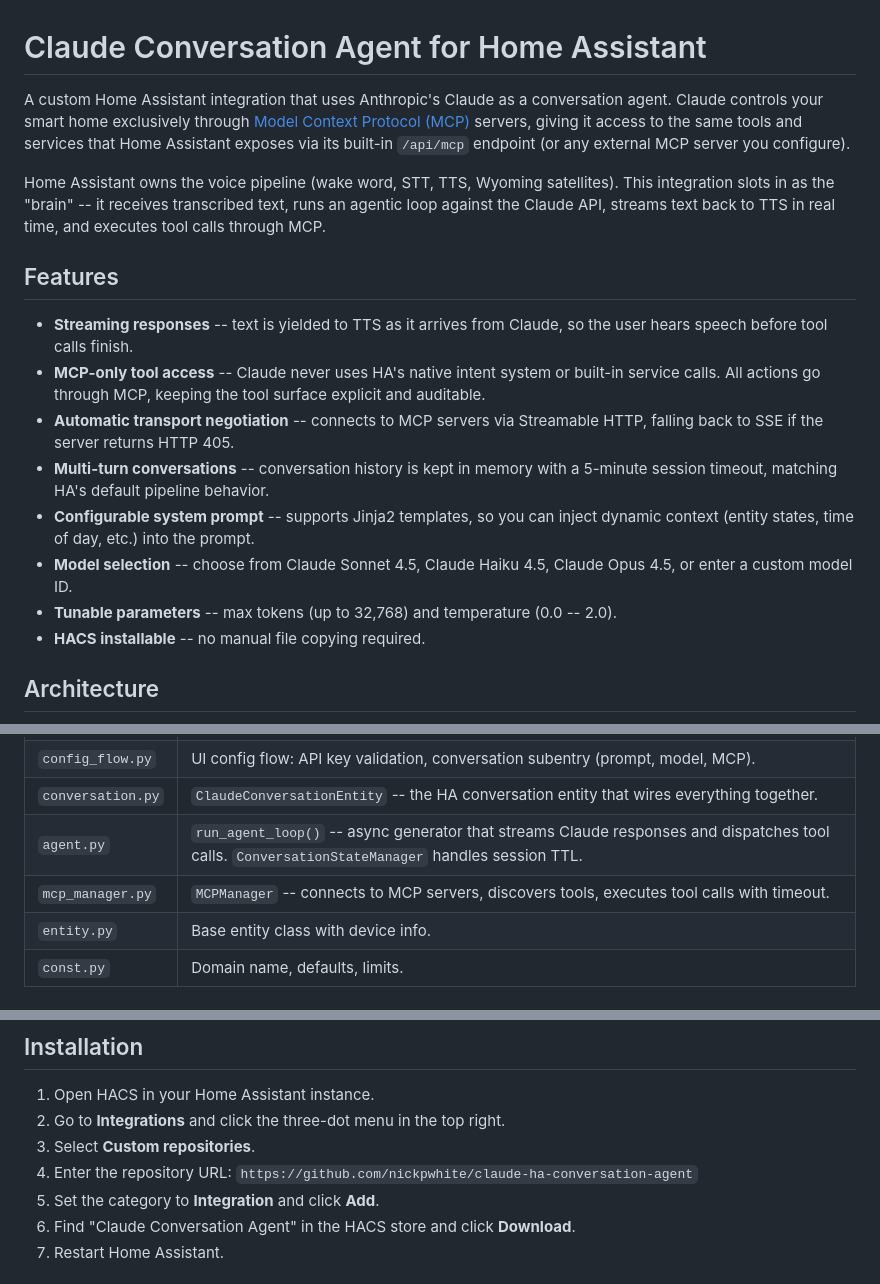
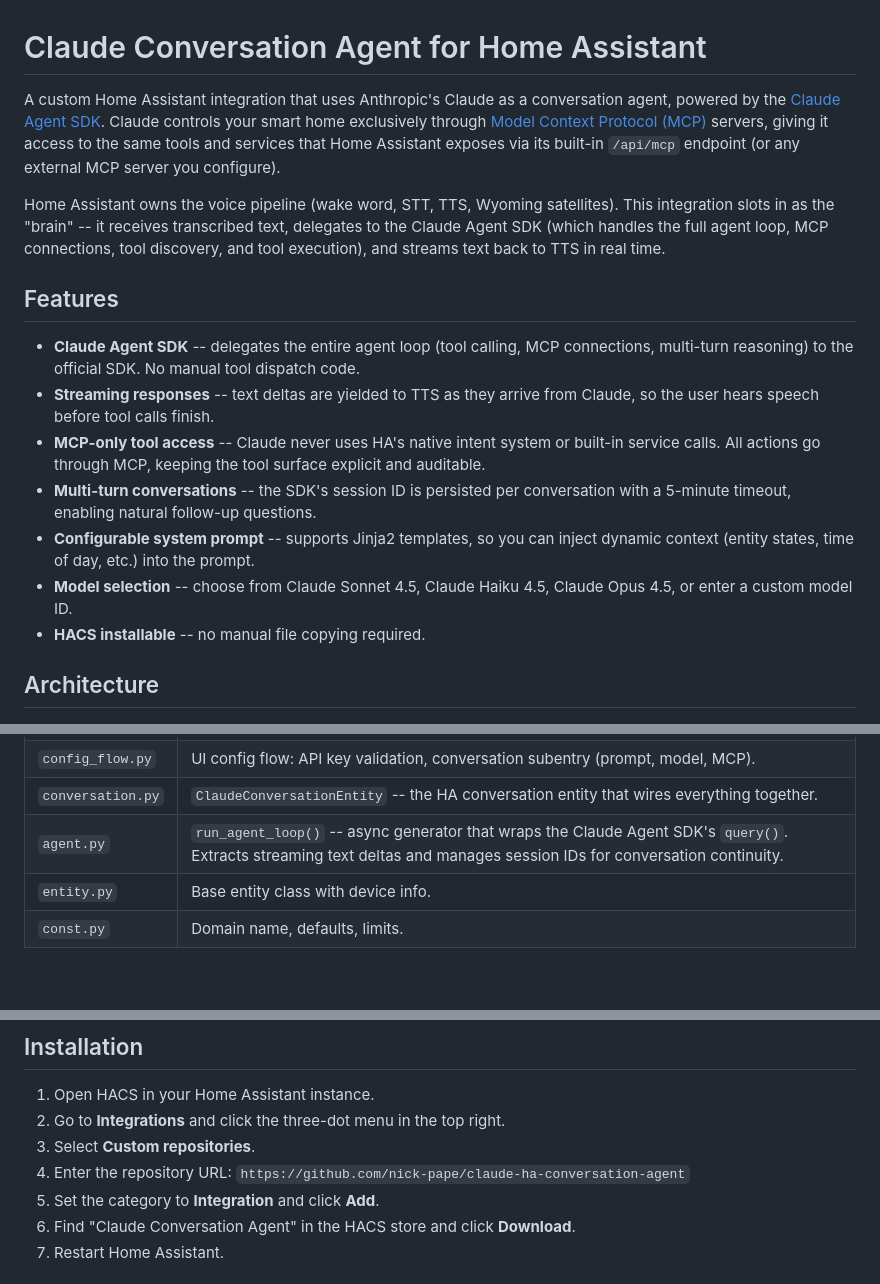
Before and after one commit to nick-pape/claude-ha-conversation-agent, a Markdown page: README.md, 3 parts joined by grey strips. Drawn GitHub-style; blank space fills up the shorter version.

```diff
--- a/README.md
+++ b/README.md
@@ -1,18 +1,17 @@
 # Claude Conversation Agent for Home Assistant
 
-A custom Home Assistant integration that uses Anthropic's Claude as a conversation agent. Claude controls your smart home exclusively through [Model Context Protocol (MCP)](https://modelcontextprotocol.io/) servers, giving it access to the same tools and services that Home Assistant exposes via its built-in `/api/mcp` endpoint (or any external MCP server you configure).
+A custom Home Assistant integration that uses Anthropic's Claude as a conversation agent, powered by the [Claude Agent SDK](https://github.com/anthropics/claude-code-sdk-python). Claude controls your smart home exclusively through [Model Context Protocol (MCP)](https://modelcontextprotocol.io/) servers, giving it access to the same tools and services that Home Assistant exposes via its built-in `/api/mcp` endpoint (or any external MCP server you configure).
 
-Home Assistant owns the voice pipeline (wake word, STT, TTS, Wyoming satellites). This integration slots in as the "brain" -- it receives transcribed text, runs an agentic loop against the Claude API, streams text back to TTS in real time, and executes tool calls through MCP.
+Home Assistant owns the voice pipeline (wake word, STT, TTS, Wyoming satellites). This integration slots in as the "brain" -- it receives transcribed text, delegates to the Claude Agent SDK (which handles the full agent loop, MCP connections, tool discovery, and tool execution), and streams text back to TTS in real time.
 
 ## Features
 
-- **Streaming responses** -- text is yielded to TTS as it arrives from Claude, so the user hears speech before tool calls finish.
+- **Claude Agent SDK** -- delegates the entire agent loop (tool calling, MCP connections, multi-turn reasoning) to the official SDK. No manual tool dispatch code.
+- **Streaming responses** -- text deltas are yielded to TTS as they arrive from Claude, so the user hears speech before tool calls finish.
 - **MCP-only tool access** -- Claude never uses HA's native intent system or built-in service calls. All actions go through MCP, keeping the tool surface explicit and auditable.
-- **Automatic transport negotiation** -- connects to MCP servers via Streamable HTTP, falling back to SSE if the server returns HTTP 405.
-- **Multi-turn conversations** -- conversation history is kept in memory with a 5-minute session timeout, matching HA's default pipeline behavior.
+- **Multi-turn conversations** -- the SDK's session ID is persisted per conversation with a 5-minute timeout, enabling natural follow-up questions.
 - **Configurable system prompt** -- supports Jinja2 templates, so you can inject dynamic context (entity states, time of day, etc.) into the prompt.
 - **Model selection** -- choose from Claude Sonnet 4.5, Claude Haiku 4.5, Claude Opus 4.5, or enter a custom model ID.
-- **Tunable parameters** -- max tokens (up to 32,768) and temperature (0.0 -- 2.0).
 - **HACS installable** -- no manual file copying required.
 
 ## Architecture
@@ -50,8 +39,7 @@ Key components:
 | `__init__.py` | Entry setup, creates the `AsyncAnthropic` client, forwards platforms. |
 | `config_flow.py` | UI config flow: API key validation, conversation subentry (prompt, model, MCP). |
 | `conversation.py` | `ClaudeConversationEntity` -- the HA conversation entity that wires everything together. |
-| `agent.py` | `run_agent_loop()` -- async generator that streams Claude responses and dispatches tool calls. `ConversationStateManager` handles session TTL. |
-| `mcp_manager.py` | `MCPManager` -- connects to MCP servers, discovers tools, executes tool calls with timeout. |
+| `agent.py` | `run_agent_loop()` -- async generator that wraps the Claude Agent SDK's `query()`. Extracts streaming text deltas and manages session IDs for conversation continuity. |
 | `entity.py` | Base entity class with device info. |
 | `const.py` | Domain name, defaults, limits. |
 
@@ -68,7 +56,7 @@ Key components:
 1. Open HACS in your Home Assistant instance.
 2. Go to **Integrations** and click the three-dot menu in the top right.
 3. Select **Custom repositories**.
-4. Enter the repository URL: `https://github.com/nickpwhite/claude-ha-conversation-agent`
+4. Enter the repository URL: `https://github.com/nick-pape/claude-ha-conversation-agent`
 5. Set the category to **Integration** and click **Add**.
 6. Find "Claude Conversation Agent" in the HACS store and click **Download**.
 7. Restart Home Assistant.
```
Also changed, not shown: other parts of README.md (+26 -36 lines), CLAUDE.md (+15 -11 lines).
